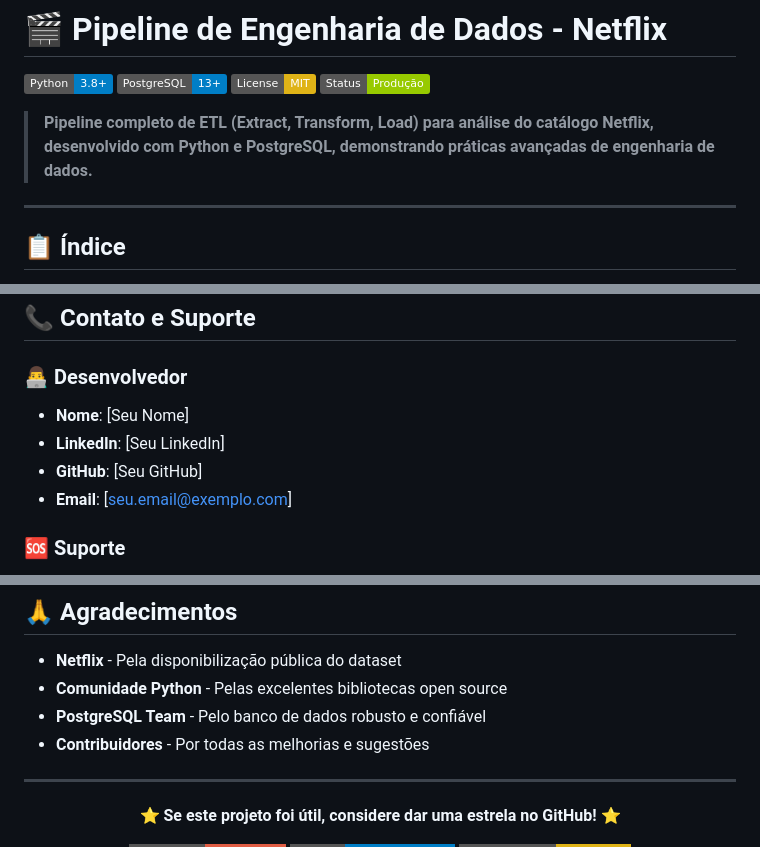
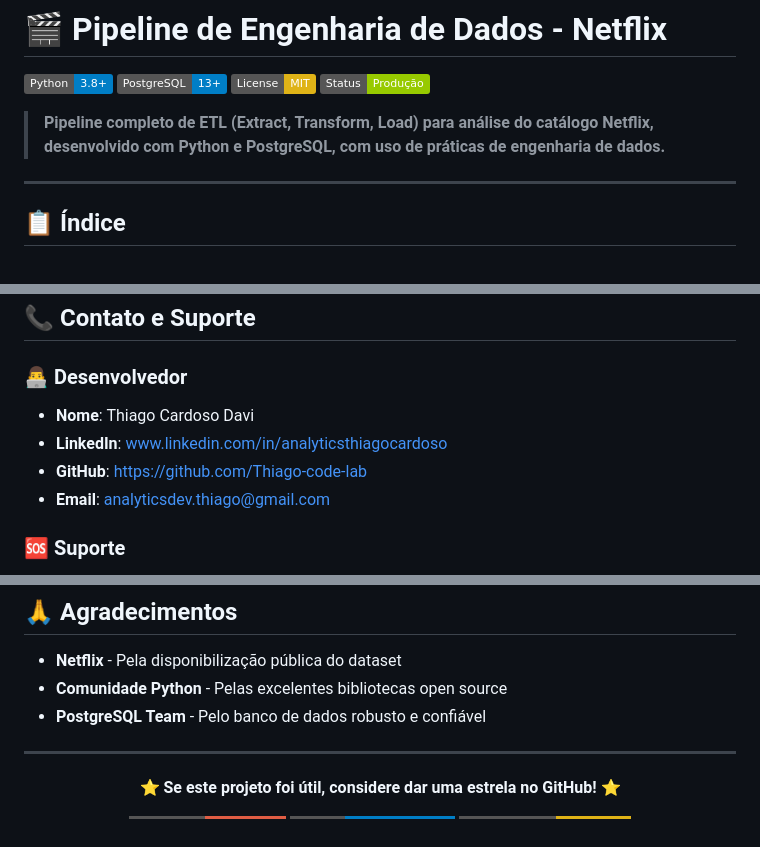
Before and after one commit to Thiago-code-lab/data-engineering-netflix, a Markdown page: README.md, 3 parts joined by grey strips. Drawn GitHub-style; badges without logos.

```diff
--- a/README.md
+++ b/README.md
@@ -5,7 +5,7 @@
 [![License: MIT](https://img.shields.io/badge/License-MIT-yellow.svg)](https://opensource.org/licenses/MIT)
 [![Status](https://img.shields.io/badge/Status-Produção-green.svg)](#)
 
-> **Pipeline completo de ETL (Extract, Transform, Load) para análise do catálogo Netflix, desenvolvido com Python e PostgreSQL, demonstrando práticas avançadas de engenharia de dados.**
+> **Pipeline completo de ETL (Extract, Transform, Load) para análise do catálogo Netflix, desenvolvido com Python e PostgreSQL, com uso de práticas de engenharia de dados.**
 
 ---
 
@@ -472,9 +472,9 @@ Contribuições são muito bem-vindas! Este projeto segue as melhores práticas
 ## 📞 Contato e Suporte
 
 ### **👨‍💻 Desenvolvedor**
-- **Nome**: [Seu Nome]
-- **LinkedIn**: [Seu LinkedIn]
-- **GitHub**: [Seu GitHub]
-- **Email**: [seu.email@exemplo.com]
+- **Nome**: Thiago Cardoso Davi
+- **LinkedIn**: www.linkedin.com/in/analyticsthiagocardoso
+- **GitHub**: https://github.com/Thiago-code-lab
+- **Email**: analyticsdev.thiago@gmail.com
 
 ### **🆘 Suporte**
@@ -525,7 +519,6 @@ SOFTWARE.
 - **Netflix** - Pela disponibilização pública do dataset
 - **Comunidade Python** - Pelas excelentes bibliotecas open source
 - **PostgreSQL Team** - Pelo banco de dados robusto e confiável
-- **Contribuidores** - Por todas as melhorias e sugestões
 
 ---
 
```
Also changed, not shown: other parts of README.md (+3 -9 lines).
